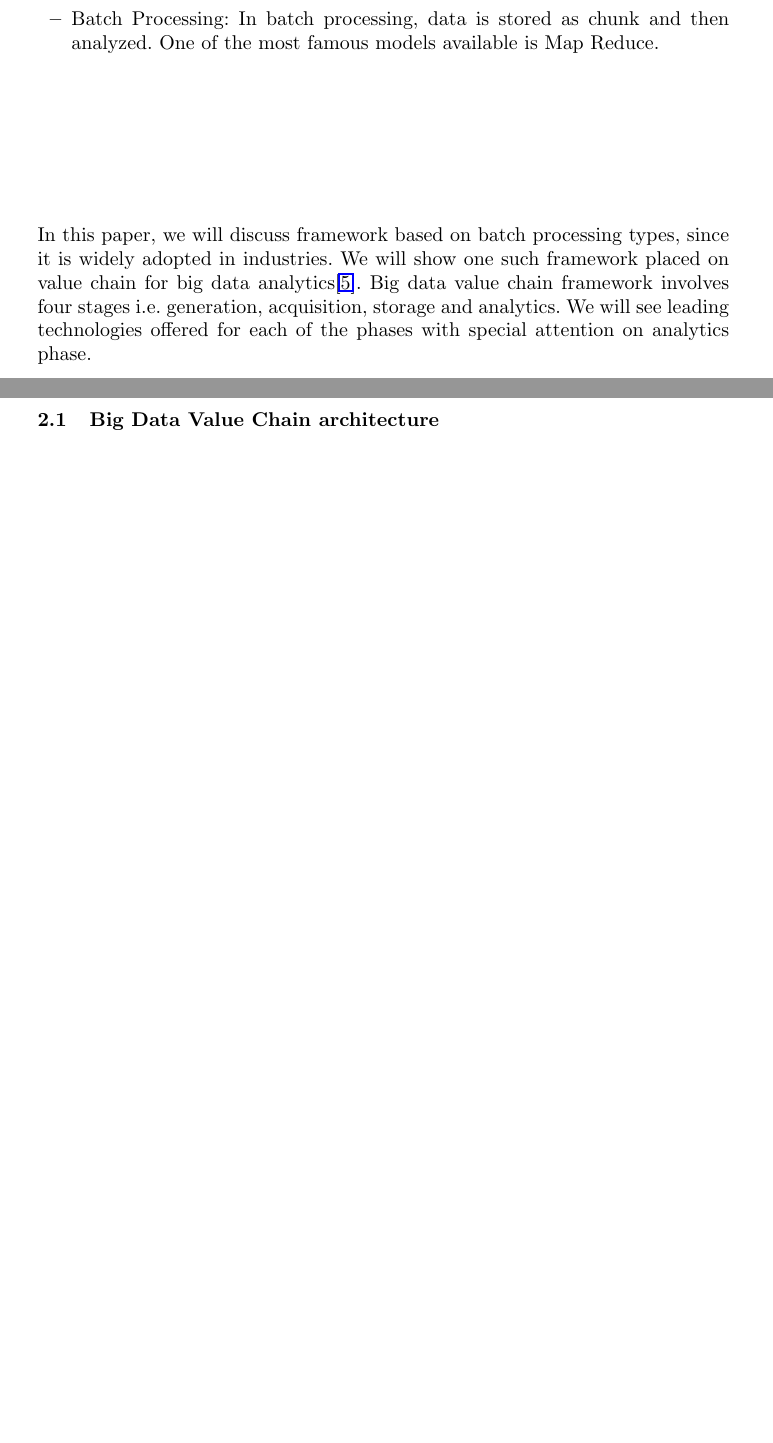
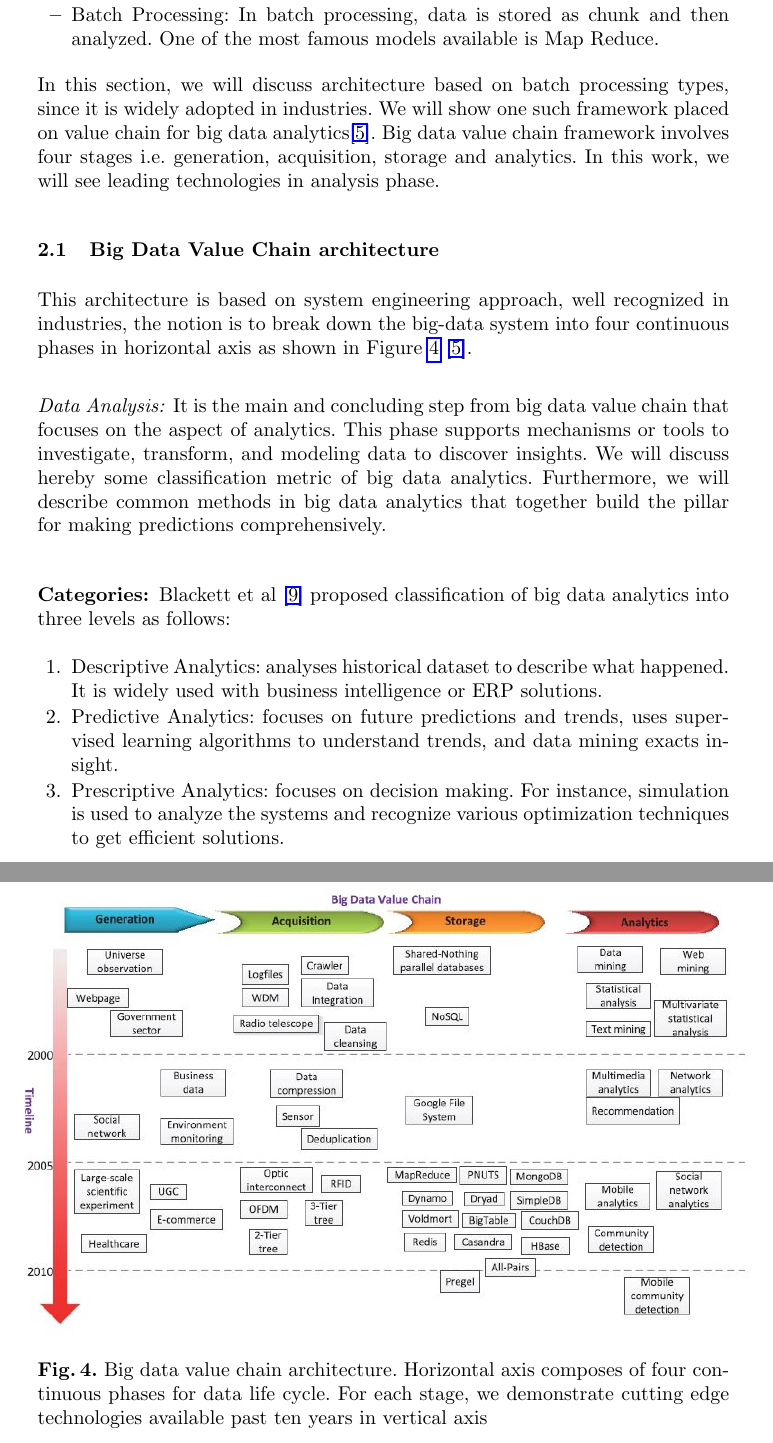
Before and after one commit to jasimwhd/Big_Data_Seminar, a LaTeX thesis (LaTeX-Examples.tex): two parts of pages 5 and 6 of 7 before the commit and two parts of pages 5 and 6 of 9 after it, joined at a grey line, cut so that both start at the same text, the shorter picture padded with empty space. Compiled offline with pdfLaTeX.

Commit message:
Signed-off-by: jasimwhd <jasimwhd@gmail.com>

```diff
--- a/LaTeX-Examples.tex
+++ b/LaTeX-Examples.tex
@@ -115,5 +115,29 @@ A big data system is immensely complex. In order to demonstrate the architecture
 	\item Stream Processing: Streaming processing data is dependent on fresh data i.e. it needs to be analyzed as soon as it is available. Some famous open source systems available are Storm and Kafka.
 	\item Batch Processing: In batch processing, data is stored as chunk and then analyzed. One of the most famous models available is Map Reduce.
 \end{itemize}
-In this paper, we will discuss framework based on batch processing types, since it is widely adopted in industries. We will show one such framework placed on value chain for big data analytics\cite{5}. Big data value chain framework involves four stages i.e. generation, acquisition, storage and analytics. We will see leading technologies offered for each of the phases with special attention on analytics phase.
+In this section, we will discuss architecture based on batch processing types, since it is widely adopted in industries. We will show one such framework placed on value chain for big data analytics\cite{5}. Big data value chain framework involves four stages i.e. generation, acquisition, storage and analytics. In this work, we will see leading technologies in analysis phase.
 \subsection{Big Data Value Chain architecture}
+This architecture is based on system engineering approach, well recognized in industries, the notion is to break down the big-data system into four continuous phases in horizontal axis as shown in Figure \ref{fig:Figure4} \cite{5}.
+\begin{figure}[htbp]
+	% center the image.
+	\centering
+	\vspace{-0.85cm}
+	% include a png file. Adapt size to 0.5 * textwidth and retain aspect ratio (!)
+	%	\resizebox{\textwidth}{!}{Figure1.png}}
+	% NOTE: if possible do not include bitmap graphics in your paper, if available use
+	% a vector graphics format
+	\hspace*{-0.45cm}
+	\includegraphics[scale=0.6]{Figure4.jpg}
+	\caption{Big data value chain architecture. Horizontal axis composes of four continuous phases for data life cycle. For each stage, we demonstrate cutting edge technologies available past ten years in vertical axis}
+	\label{fig:Figure4}
+	\vspace{3.5cm}
+\end{figure}
+
+\paragraph{Data Analysis:} It is the main and concluding step from big data value chain that focuses on the aspect of analytics. This phase supports mechanisms or tools to investigate, transform, and modeling data to discover insights. We will discuss hereby some classification metric of big data analytics. Furthermore, we will describe common methods in big data analytics that together build the pillar for making predictions comprehensively.
+\subsubsection{Categories:}
+Blackett et al \cite{10} proposed classification of big data analytics into three levels as follows:
+\begin{enumerate}
+	\item Descriptive Analytics: analyses historical dataset to describe what happened. It is widely used with business intelligence or ERP solutions.
+	\item Predictive Analytics: focuses on future predictions and trends, uses supervised learning algorithms to understand trends, and data mining exacts insight.
+	\item Prescriptive Analytics: focuses on decision making. For instance, simulation is used to analyze the systems and recognize various optimization techniques to get efficient solutions.
+\end{enumerate}
```
Also changed, not shown: Example-Bib.bib (+13 -0 lines), LaTeX-Examples.bbl, LaTeX-Examples.pdf, LaTeX-Examples.tex (6 more changed lines), 4 other files.
